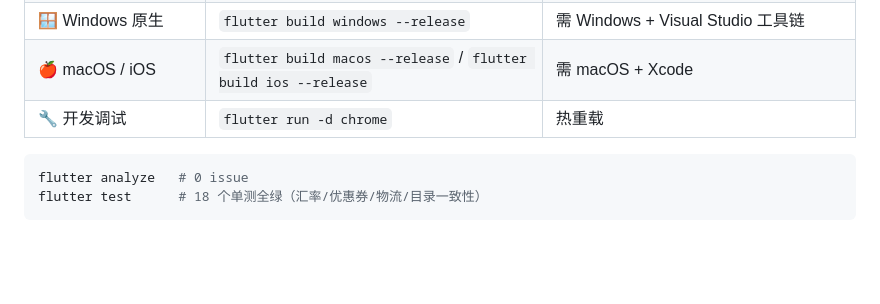
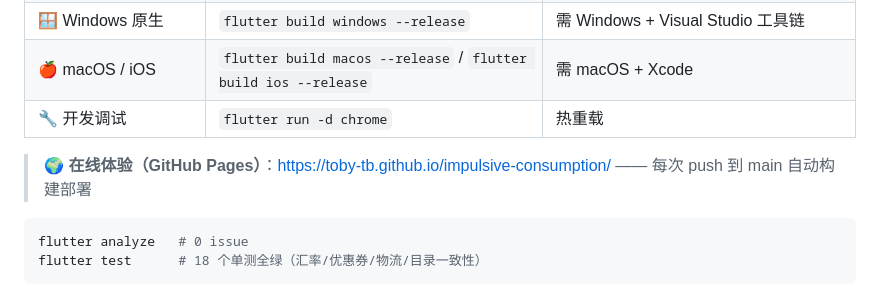
Before and after one commit to Toby-TB/impulsive-consumption, a Markdown page: README.md, the part around the change. Drawn GitHub-style; blank space fills up the shorter version.

Commit message:
docs: README 加入 GitHub Pages 在线体验地址

````diff
--- a/README.md
+++ b/README.md
@@ -91,6 +91,8 @@ flowchart LR
 | 🍎 macOS / iOS | `flutter build macos --release` / `flutter build ios --release` | 需 macOS + Xcode |
 | 🔧 开发调试 | `flutter run -d chrome` | 热重载 |
 
+> 🌍 **在线体验（GitHub Pages）**：https://toby-tb.github.io/impulsive-consumption/ —— 每次 push 到 main 自动构建部署
+
 ```bash
 flutter analyze   # 0 issue
 flutter test      # 18 个单测全绿（汇率/优惠券/物流/目录一致性）
````
Also changed, not shown: README.en.md (+2 -0 lines), README.zh-Hant.md (+2 -0 lines).
